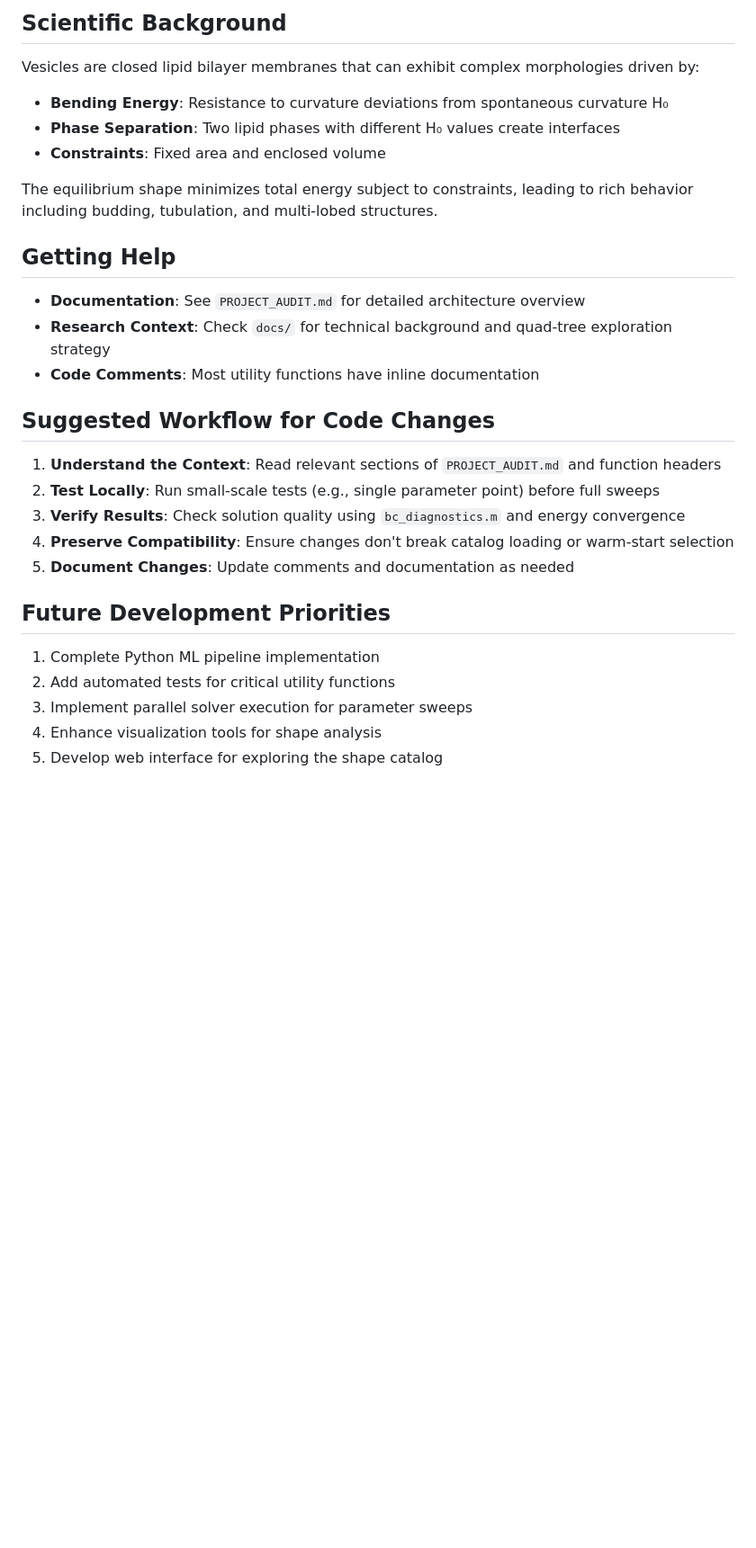
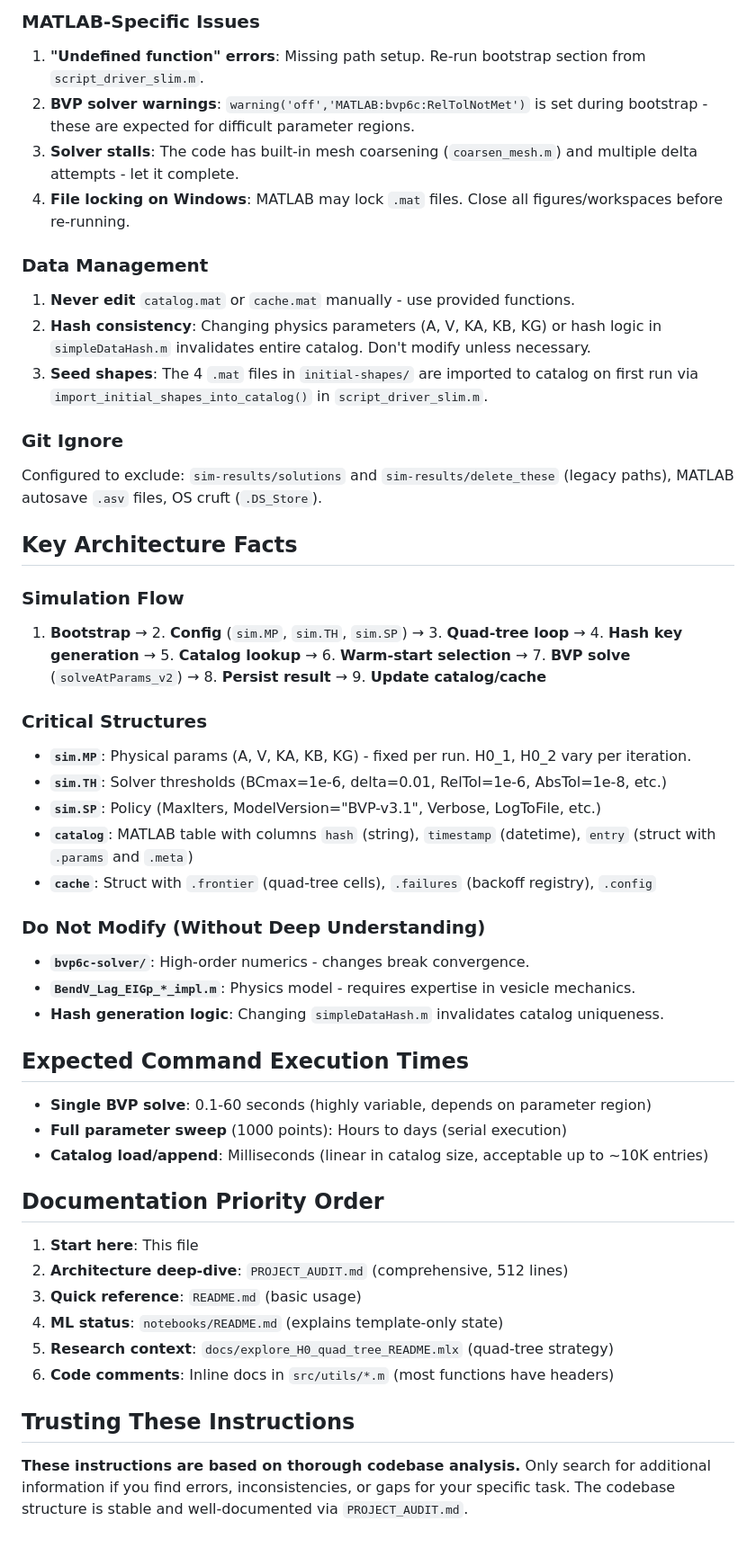
Before and after one commit to geoff-cox/vesicle-ml-shapes, a Markdown page: .github/copilot-instructions.md, the part around one of its changes. Shown at 90% size. GitHub-like rendering; blank space fills up the shorter version.

```diff
--- a/.github/copilot-instructions.md
+++ b/.github/copilot-instructions.md
@@ -147,31 +105,47 @@ Work in `notebooks/`:
 
-## Scientific Background
+### MATLAB-Specific Issues
+1. **"Undefined function" errors**: Missing path setup. Re-run bootstrap section from `script_driver_slim.m`.
+2. **BVP solver warnings**: `warning('off','MATLAB:bvp6c:RelTolNotMet')` is set during bootstrap - these are expected for difficult parameter regions.
+3. **Solver stalls**: The code has built-in mesh coarsening (`coarsen_mesh.m`) and multiple delta attempts - let it complete.
+4. **File locking on Windows**: MATLAB may lock `.mat` files. Close all figures/workspaces before re-running.
 
-Vesicles are closed lipid bilayer membranes that can exhibit complex morphologies driven by:
-- **Bending Energy**: Resistance to curvature deviations from spontaneous curvature H₀
-- **Phase Separation**: Two lipid phases with different H₀ values create interfaces
-- **Constraints**: Fixed area and enclosed volume
+### Data Management
+1. **Never edit** `catalog.mat` or `cache.mat` manually - use provided functions.
+2. **Hash consistency**: Changing physics parameters (A, V, KA, KB, KG) or hash logic in `simpleDataHash.m` invalidates entire catalog. Don't modify unless necessary.
+3. **Seed shapes**: The 4 `.mat` files in `initial-shapes/` are imported to catalog on first run via `import_initial_shapes_into_catalog()` in `script_driver_slim.m`.
 
-The equilibrium shape minimizes total energy subject to constraints, leading to rich behavior including budding, tubulation, and multi-lobed structures.
+### Git Ignore
+Configured to exclude: `sim-results/solutions` and `sim-results/delete_these` (legacy paths), MATLAB autosave `.asv` files, OS cruft (`.DS_Store`).
 
-## Getting Help
+## Key Architecture Facts
 
-- **Documentation**: See `PROJECT_AUDIT.md` for detailed architecture overview
-- **Research Context**: Check `docs/` for technical background and quad-tree exploration strategy
-- **Code Comments**: Most utility functions have inline documentation
+### Simulation Flow
+1. **Bootstrap** → 2. **Config** (`sim.MP`, `sim.TH`, `sim.SP`) → 3. **Quad-tree loop** → 4. **Hash key generation** → 5. **Catalog lookup** → 6. **Warm-start selection** → 7. **BVP solve** (`solveAtParams_v2`) → 8. **Persist result** → 9. **Update catalog/cache**
 
-## Suggested Workflow for Code Changes
+### Critical Structures
+- **`sim.MP`**: Physical params (A, V, KA, KB, KG) - fixed per run. H0_1, H0_2 vary per iteration.
+- **`sim.TH`**: Solver thresholds (BCmax=1e-6, delta=0.01, RelTol=1e-6, AbsTol=1e-8, etc.)
+- **`sim.SP`**: Policy (MaxIters, ModelVersion="BVP-v3.1", Verbose, LogToFile, etc.)
+- **`catalog`**: MATLAB table with columns `hash` (string), `timestamp` (datetime), `entry` (struct with `.params` and `.meta`)
+- **`cache`**: Struct with `.frontier` (quad-tree cells), `.failures` (backoff registry), `.config`
 
-1. **Understand the Context**: Read relevant sections of `PROJECT_AUDIT.md` and function headers
-2. **Test Locally**: Run small-scale tests (e.g., single parameter point) before full sweeps
-3. **Verify Results**: Check solution quality using `bc_diagnostics.m` and energy convergence
-4. **Preserve Compatibility**: Ensure changes don't break catalog loading or warm-start selection
-5. **Document Changes**: Update comments and documentation as needed
+### Do Not Modify (Without Deep Understanding)
+- **`bvp6c-solver/`**: High-order numerics - changes break convergence.
+- **`BendV_Lag_EIGp_*_impl.m`**: Physics model - requires expertise in vesicle mechanics.
+- **Hash generation logic**: Changing `simpleDataHash.m` invalidates catalog uniqueness.
 
-## Future Development Priorities
+## Expected Command Execution Times
+- **Single BVP solve**: 0.1-60 seconds (highly variable, depends on parameter region)
+- **Full parameter sweep** (1000 points): Hours to days (serial execution)
+- **Catalog load/append**: Milliseconds (linear in catalog size, acceptable up to ~10K entries)
 
-1. Complete Python ML pipeline implementation
-2. Add automated tests for critical utility functions
-3. Implement parallel solver execution for parameter sweeps
-4. Enhance visualization tools for shape analysis
-5. Develop web interface for exploring the shape catalog
+## Documentation Priority Order
+1. **Start here**: This file
+2. **Architecture deep-dive**: `PROJECT_AUDIT.md` (comprehensive, 512 lines)
+3. **Quick reference**: `README.md` (basic usage)
+4. **ML status**: `notebooks/README.md` (explains template-only state)
+5. **Research context**: `docs/explore_H0_quad_tree_README.mlx` (quad-tree strategy)
+6. **Code comments**: Inline docs in `src/utils/*.m` (most functions have headers)
+
+## Trusting These Instructions
+**These instructions are based on thorough codebase analysis.** Only search for additional information if you find errors, inconsistencies, or gaps for your specific task. The codebase structure is stable and well-documented via `PROJECT_AUDIT.md`.
```
Also changed, not shown: other parts of .github/copilot-instructions.md (+86 -128 lines).
